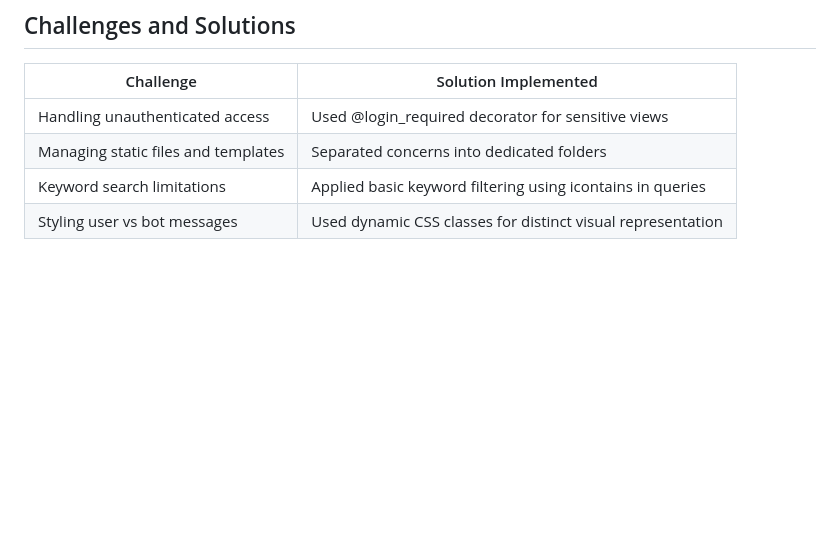
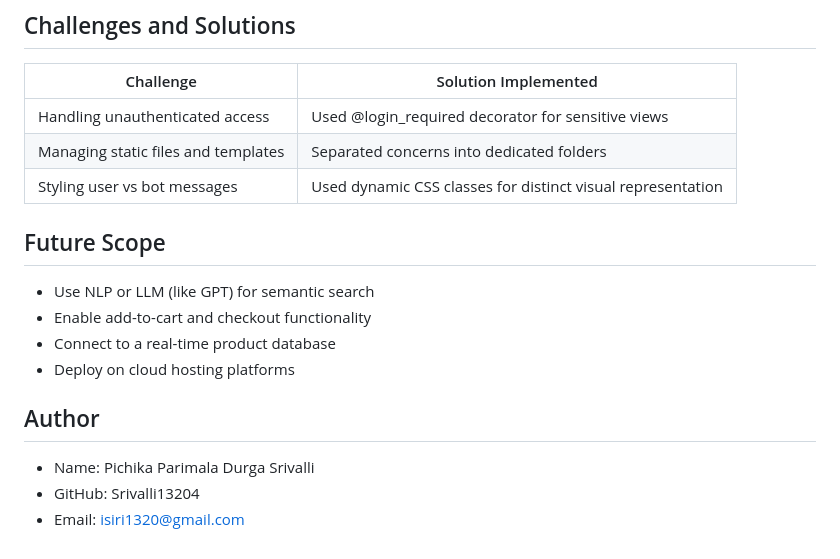
Before and after one commit to Srivalli13204/Ecommerce-Chatbot, a Markdown page: README.md, the part around the change. GitHub-like rendering; blank space fills up the shorter version.

```diff
--- a/README.md
+++ b/README.md
@@ -125,5 +125,15 @@ The chatbot uses basic keyword detection (e.g., 'laptop', 'shirt') to filter and
 |-------------------------------------|----------------------------------------------------|
 | Handling unauthenticated access     | Used @login_required decorator for sensitive views |
 | Managing static files and templates | Separated concerns into dedicated folders          |
-| Keyword search limitations          | Applied basic keyword filtering using icontains in queries |
 | Styling user vs bot messages        | Used dynamic CSS classes for distinct visual representation |
+
+## Future Scope
+- Use NLP or LLM (like GPT) for semantic search
+- Enable add-to-cart and checkout functionality
+- Connect to a real-time product database
+- Deploy on cloud hosting platforms
+
+## Author
+- Name: Pichika Parimala Durga Srivalli
+- GitHub: Srivalli13204
+- Email: isiri1320@gmail.com
```
